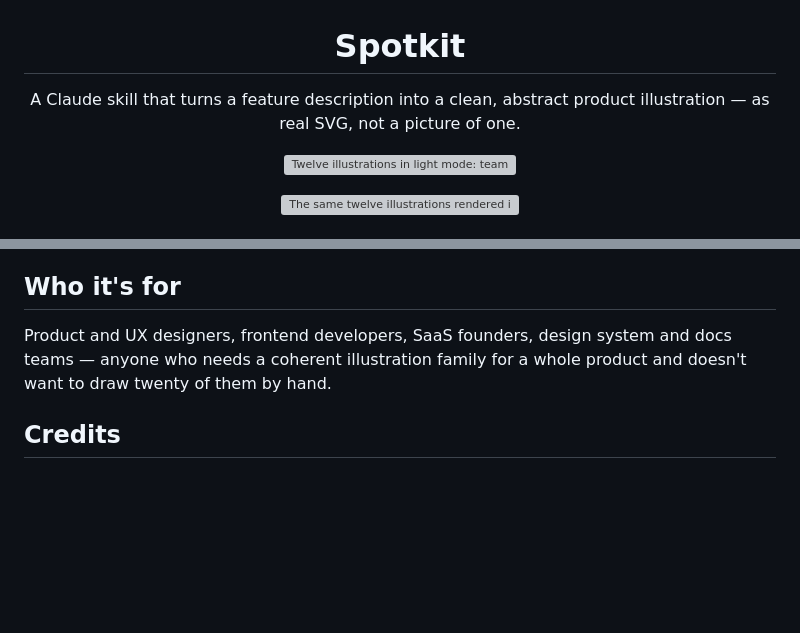
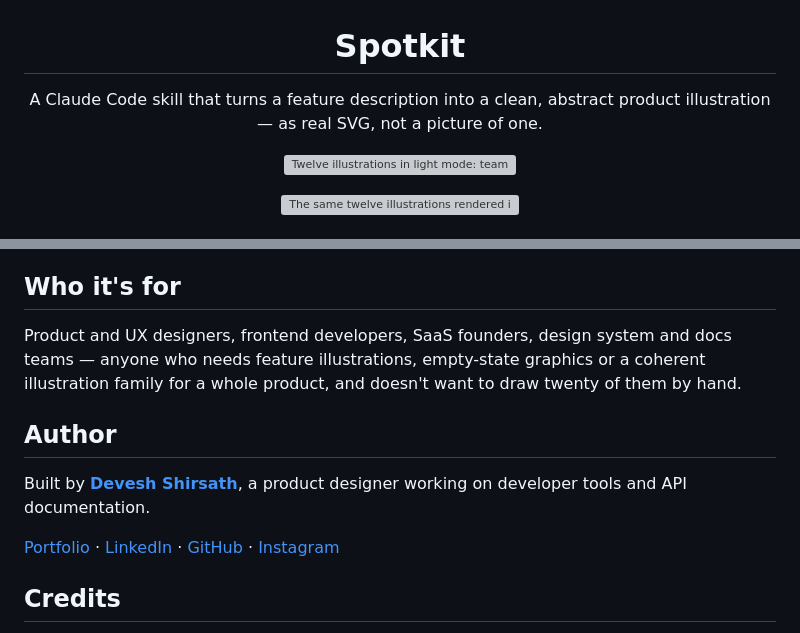
Before and after one commit to Devesh-Shirsath/spotkit, a Markdown page: README.md, 2 parts joined by grey strips. Rendered like a GitHub page; blank space fills up the shorter version; grey boxes are pictures that could not be loaded.

Commit message:
Improve discoverability
- Description now leads with the name and the phrases people actually search:
  Claude Code skill, SVG product illustrations, design system
- Topics expanded from 7 to 19, covering the tool, the output and the audience
- README says "Claude Code" rather than "Claude", which is the searched term
- Author section with portfolio, LinkedIn, GitHub and Instagram
- Homepage set; will point at the landing page once that ships

Co-Authored-By: Claude Opus 5 <noreply@anthropic.com>

```diff
--- a/README.md
+++ b/README.md
@@ -1,8 +1,8 @@
 <h1 align="center">Spotkit</h1>
 
 <p align="center">
-  A Claude skill that turns a feature description into a clean, abstract product
-  illustration — as real SVG, not a picture of one.
+  A Claude Code skill that turns a feature description into a clean, abstract
+  product illustration — as real SVG, not a picture of one.
 </p>
 
 <p align="center">
@@ -195,8 +195,19 @@ Worth stating rather than having you discover:
 ## Who it's for
 
 Product and UX designers, frontend developers, SaaS founders, design system and
-docs teams — anyone who needs a coherent illustration family for a whole product
-and doesn't want to draw twenty of them by hand.
+docs teams — anyone who needs feature illustrations, empty-state graphics or a
+coherent illustration family for a whole product, and doesn't want to draw twenty
+of them by hand.
+
+## Author
+
+Built by **[Devesh Shirsath](https://deveshshirsath.com)**, a product designer
+working on developer tools and API documentation.
+
+[Portfolio](https://deveshshirsath.com) ·
+[LinkedIn](https://www.linkedin.com/in/devesh-shirsath-644625172/) ·
+[GitHub](https://github.com/Devesh-Shirsath) ·
+[Instagram](https://www.instagram.com/devesh.vs/)
 
 ## Credits
 
```
